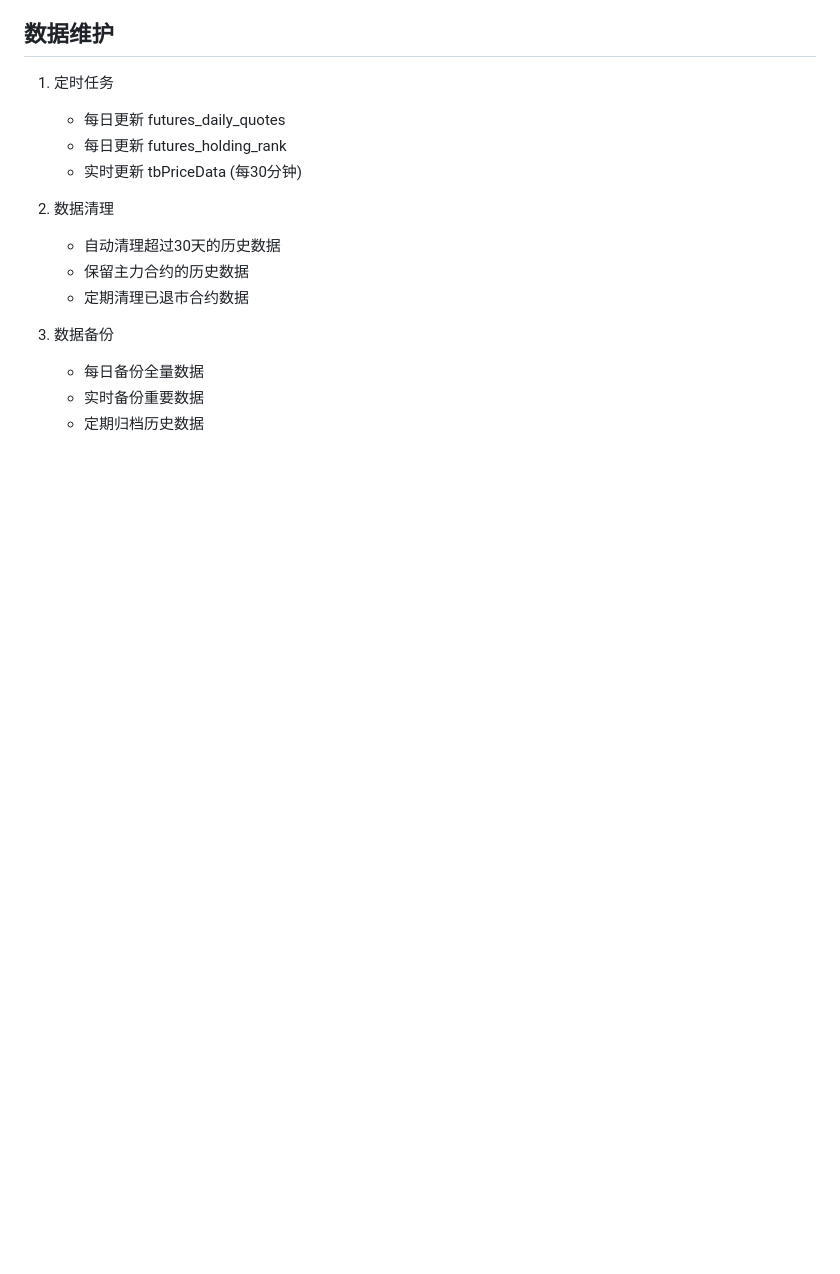
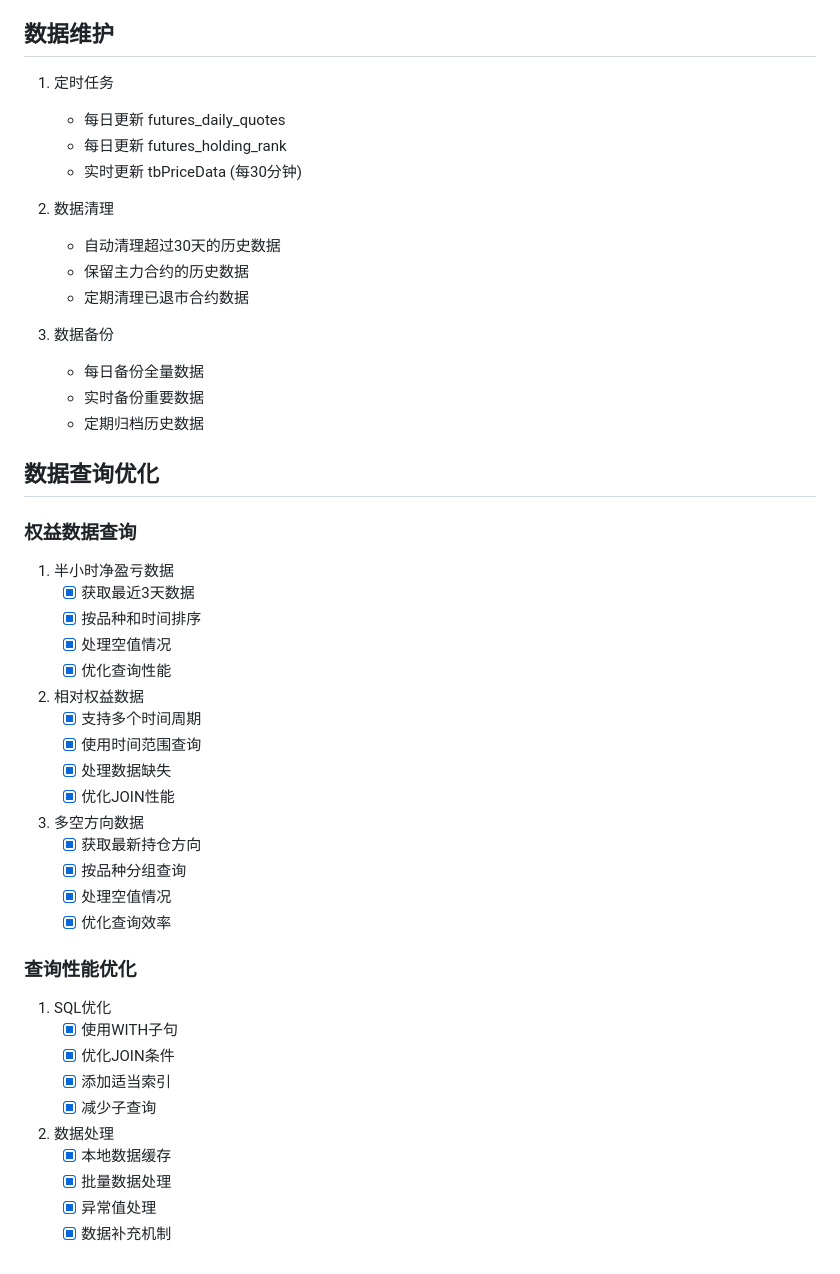
Before and after one commit to mrxiao-dotcom/future, a Markdown page: database.md, the part around the change. Drawn GitHub-style; blank space fills up the shorter version.

```diff
--- a/database.md
+++ b/database.md
@@ -115,3 +115,36 @@
    - 每日备份全量数据
    - 实时备份重要数据
    - 定期归档历史数据
+
+## 数据查询优化
+### 权益数据查询
+1. 半小时净盈亏数据
+   - [x] 获取最近3天数据
+   - [x] 按品种和时间排序
+   - [x] 处理空值情况
+   - [x] 优化查询性能
+
+2. 相对权益数据
+   - [x] 支持多个时间周期
+   - [x] 使用时间范围查询
+   - [x] 处理数据缺失
+   - [x] 优化JOIN性能
+
+3. 多空方向数据
+   - [x] 获取最新持仓方向
+   - [x] 按品种分组查询
+   - [x] 处理空值情况
+   - [x] 优化查询效率
+
+### 查询性能优化
+1. SQL优化
+   - [x] 使用WITH子句
+   - [x] 优化JOIN条件
+   - [x] 添加适当索引
+   - [x] 减少子查询
+
+2. 数据处理
+   - [x] 本地数据缓存
+   - [x] 批量数据处理
+   - [x] 异常值处理
+   - [x] 数据补充机制
```
Also changed, not shown: interface.md (+35 -0 lines), readme.md (+27 -0 lines).
